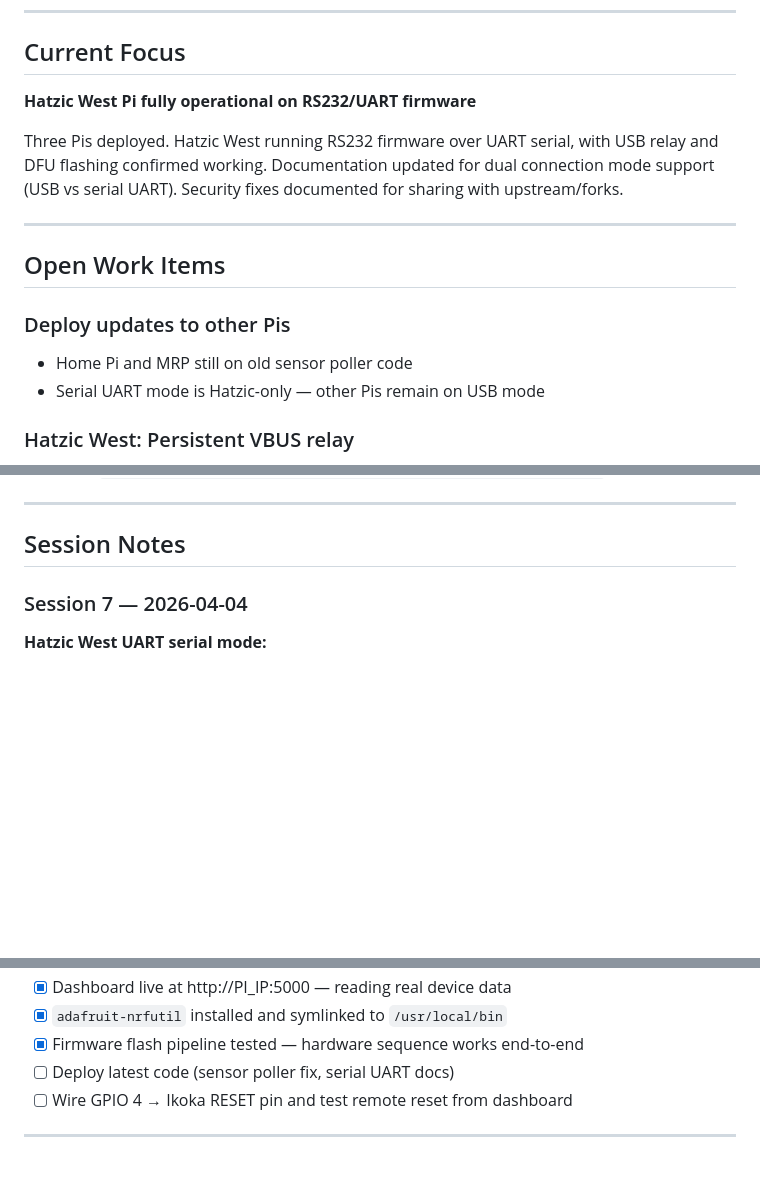
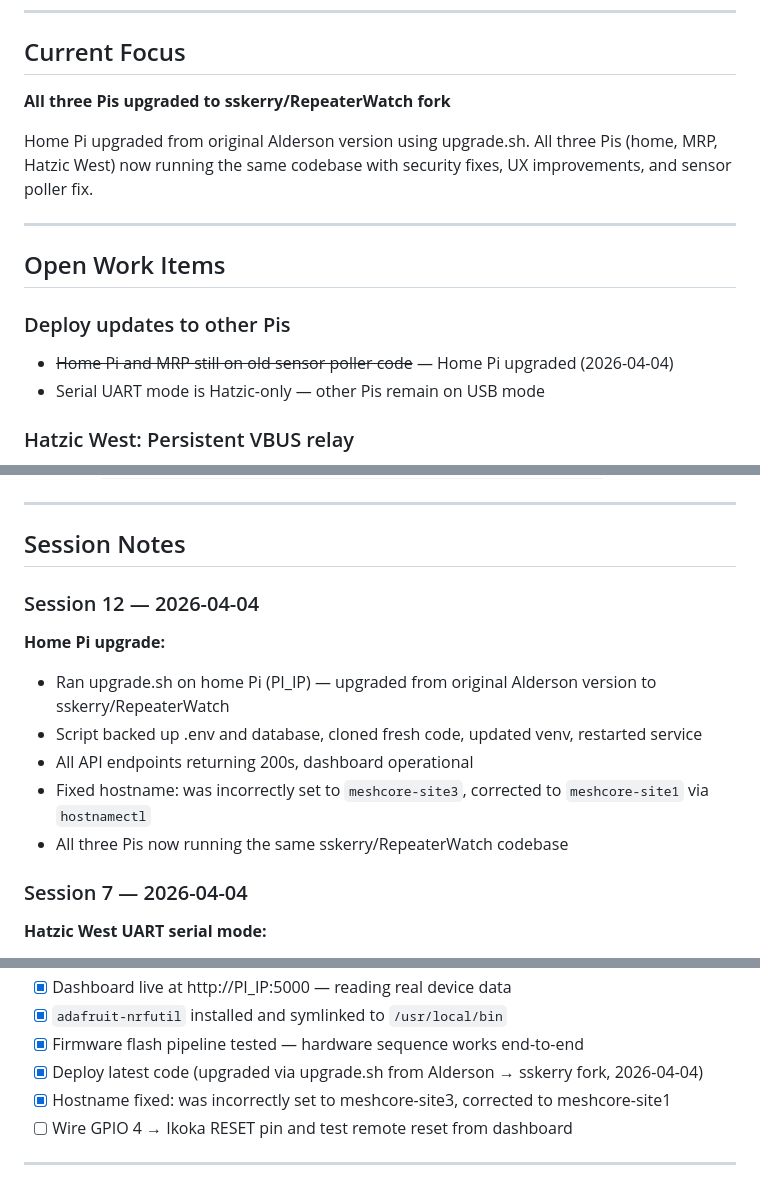
Before and after one commit to sskerry/RepeaterWatch, a Markdown page: PROGRESS.md, 3 parts joined by grey strips. GitHub-like rendering; blank space fills up the shorter version.

Commit message:
Update PROGRESS.md with session 12 — site upgraded via upgrade.sh
Ran upgrade.sh on site (PI_IP), upgrading from original Alderson
version to sskerry/RepeaterWatch. Fixed hostname to meshcore-site1.
All three Pis now running the same codebase.

Co-Authored-By: Claude Opus 4.6 <noreply@anthropic.com>

```diff
--- a/PROGRESS.md
+++ b/PROGRESS.md
@@ -23,18 +23,18 @@
 
 ## Current Focus
 
-**Hatzic West Pi fully operational on RS232/UART firmware**
+**All three Pis upgraded to sskerry/RepeaterWatch fork**
 
-Three Pis deployed. Hatzic West running RS232 firmware over UART serial, with USB relay
-and DFU flashing confirmed working. Documentation updated for dual connection mode support
-(USB vs serial UART). Security fixes documented for sharing with upstream/forks.
+Home Pi upgraded from original Alderson version using upgrade.sh. All three Pis
+(home, MRP, Hatzic West) now running the same codebase with security fixes, UX
+improvements, and sensor poller fix.
 
 ---
 
 ## Open Work Items
 
 ### Deploy updates to other Pis
-- Home Pi and MRP still on old sensor poller code
+- ~~Home Pi and MRP still on old sensor poller code~~ — Home Pi upgraded (2026-04-04)
 - Serial UART mode is Hatzic-only — other Pis remain on USB mode
 
 ### Hatzic West: Persistent VBUS relay
@@ -92,6 +92,15 @@ and DFU flashing confirmed working. Documentation updated for dual connection mo
 ---
 
 ## Session Notes
+
+### Session 12 — 2026-04-04
+
+**Home Pi upgrade:**
+- Ran upgrade.sh on home Pi (PI_IP) — upgraded from original Alderson version to sskerry/RepeaterWatch
+- Script backed up .env and database, cloned fresh code, updated venv, restarted service
+- All API endpoints returning 200s, dashboard operational
+- Fixed hostname: was incorrectly set to `meshcore-site3`, corrected to `meshcore-site1` via `hostnamectl`
+- All three Pis now running the same sskerry/RepeaterWatch codebase
 
 ### Session 7 — 2026-04-04
 
@@ -302,7 +311,8 @@ and DFU flashing confirmed working. Documentation updated for dual connection mo
 - [x] Dashboard live at http://PI_IP:5000 — reading real device data
 - [x] `adafruit-nrfutil` installed and symlinked to `/usr/local/bin`
 - [x] Firmware flash pipeline tested — hardware sequence works end-to-end
-- [ ] Deploy latest code (sensor poller fix, serial UART docs)
+- [x] Deploy latest code (upgraded via upgrade.sh from Alderson → sskerry fork, 2026-04-04)
+- [x] Hostname fixed: was incorrectly set to meshcore-site3, corrected to meshcore-site1
 - [ ] Wire GPIO 4 → Ikoka RESET pin and test remote reset from dashboard
 
 ---
```
